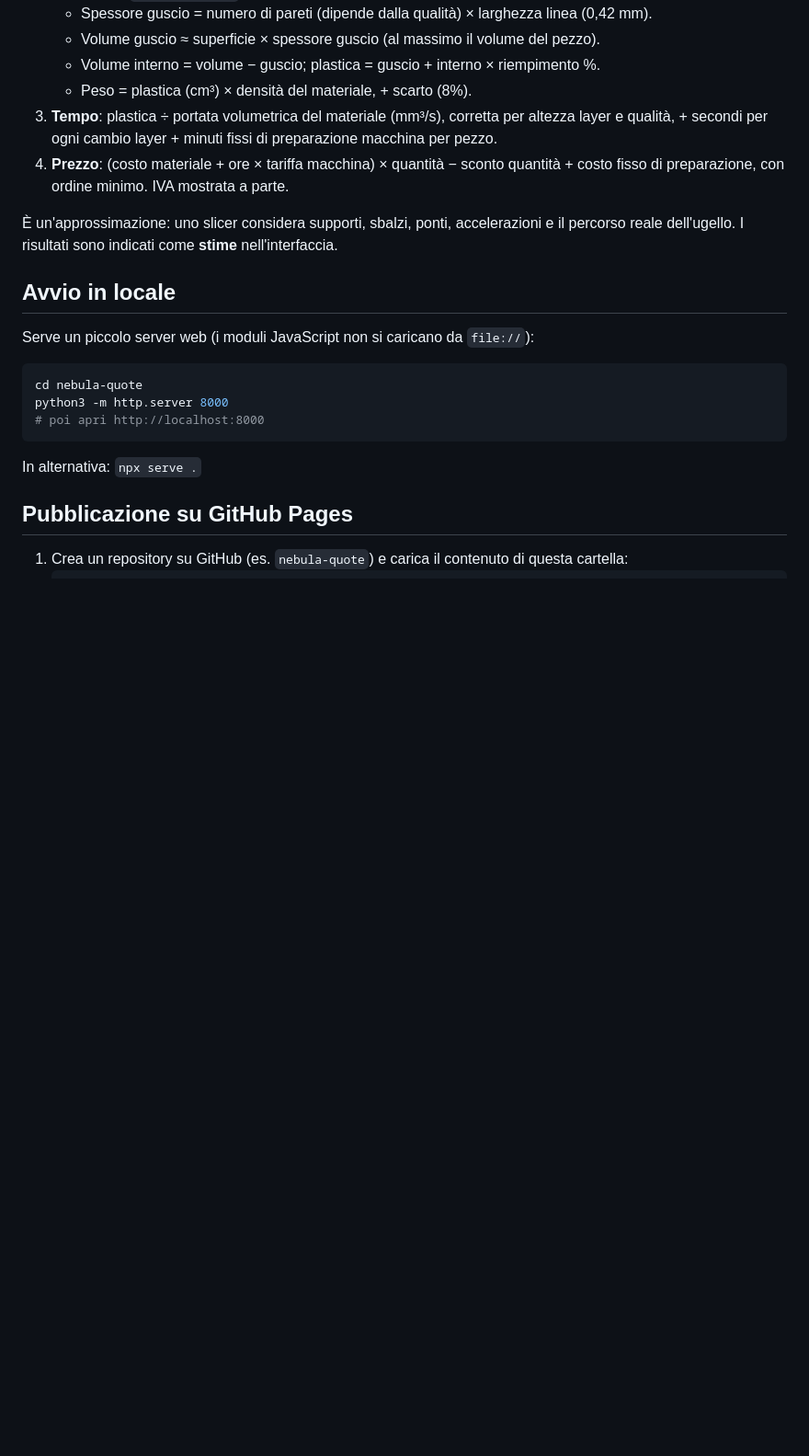
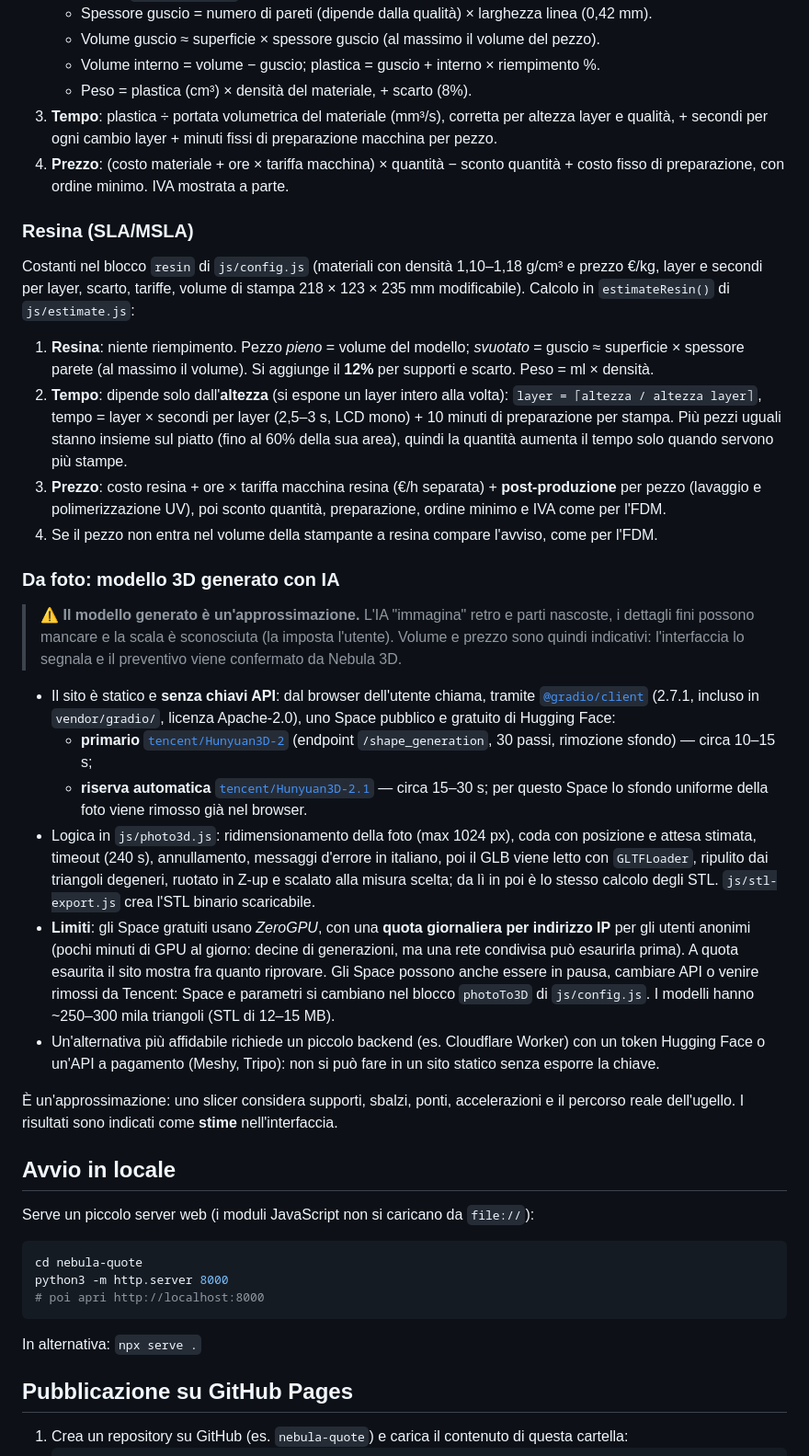
Before and after one commit to Brunoflor/nebula-quote, a Markdown page: README.md, the part around one of its changes. Shown at 92% size. Rendered like a GitHub page; blank space fills up the shorter version.

```diff
--- a/README.md
+++ b/README.md
@@ -29,6 +34,26 @@ Tutte le costanti stanno in **`js/config.js`**, commentate: prezzi al kg, densit
    - Peso = plastica (cm³) × densità del materiale, + scarto (8%).
 3. **Tempo**: plastica ÷ portata volumetrica del materiale (mm³/s), corretta per altezza layer e qualità, + secondi per ogni cambio layer + minuti fissi di preparazione macchina per pezzo.
 4. **Prezzo**: (costo materiale + ore × tariffa macchina) × quantità − sconto quantità + costo fisso di preparazione, con ordine minimo. IVA mostrata a parte.
+
+### Resina (SLA/MSLA)
+
+Costanti nel blocco `resin` di `js/config.js` (materiali con densità 1,10–1,18 g/cm³ e prezzo €/kg, layer e secondi per layer, scarto, tariffe, volume di stampa 218 × 123 × 235 mm modificabile). Calcolo in `estimateResin()` di `js/estimate.js`:
+
+1. **Resina**: niente riempimento. Pezzo *pieno* = volume del modello; *svuotato* = guscio ≈ superficie × spessore parete (al massimo il volume). Si aggiunge il **12%** per supporti e scarto. Peso = ml × densità.
+2. **Tempo**: dipende solo dall'**altezza** (si espone un layer intero alla volta): `layer = ⌈altezza / altezza layer⌉`, tempo = layer × secondi per layer (2,5–3 s, LCD mono) + 10 minuti di preparazione per stampa. Più pezzi uguali stanno insieme sul piatto (fino al 60% della sua area), quindi la quantità aumenta il tempo solo quando servono più stampe.
+3. **Prezzo**: costo resina + ore × tariffa macchina resina (€/h separata) + **post-produzione** per pezzo (lavaggio e polimerizzazione UV), poi sconto quantità, preparazione, ordine minimo e IVA come per l'FDM.
+4. Se il pezzo non entra nel volume della stampante a resina compare l'avviso, come per l'FDM.
+
+### Da foto: modello 3D generato con IA
+
+> ⚠️ **Il modello generato è un'approssimazione.** L'IA "immagina" retro e parti nascoste, i dettagli fini possono mancare e la scala è sconosciuta (la imposta l'utente). Volume e prezzo sono quindi indicativi: l'interfaccia lo segnala e il preventivo viene confermato da Nebula 3D.
+
+- Il sito è statico e **senza chiavi API**: dal browser dell'utente chiama, tramite [`@gradio/client`](https://www.gradio.app/guides/getting-started-with-the-js-client) (2.7.1, incluso in `vendor/gradio/`, licenza Apache-2.0), uno Space pubblico e gratuito di Hugging Face:
+  - **primario** [`tencent/Hunyuan3D-2`](https://huggingface.co/spaces/tencent/Hunyuan3D-2) (endpoint `/shape_generation`, 30 passi, rimozione sfondo) — circa 10–15 s;
+  - **riserva automatica** [`tencent/Hunyuan3D-2.1`](https://huggingface.co/spaces/tencent/Hunyuan3D-2.1) — circa 15–30 s; per questo Space lo sfondo uniforme della foto viene rimosso già nel browser.
+- Logica in `js/photo3d.js`: ridimensionamento della foto (max 1024 px), coda con posizione e attesa stimata, timeout (240 s), annullamento, messaggi d'errore in italiano, poi il GLB viene letto con `GLTFLoader`, ripulito dai triangoli degeneri, ruotato in Z-up e scalato alla misura scelta; da lì in poi è lo stesso calcolo degli STL. `js/stl-export.js` crea l'STL binario scaricabile.
+- **Limiti**: gli Space gratuiti usano *ZeroGPU*, con una **quota giornaliera per indirizzo IP** per gli utenti anonimi (pochi minuti di GPU al giorno: decine di generazioni, ma una rete condivisa può esaurirla prima). A quota esaurita il sito mostra fra quanto riprovare. Gli Space possono anche essere in pausa, cambiare API o venire rimossi da Tencent: Space e parametri si cambiano nel blocco `photoTo3D` di `js/config.js`. I modelli hanno ~250–300 mila triangoli (STL di 12–15 MB).
+- Un'alternativa più affidabile richiede un piccolo backend (es. Cloudflare Worker) con un token Hugging Face o un'API a pagamento (Meshy, Tripo): non si può fare in un sito statico senza esporre la chiave.
 
 È un'approssimazione: uno slicer considera supporti, sbalzi, ponti, accelerazioni e il percorso reale dell'ugello. I risultati sono indicati come **stime** nell'interfaccia.
 
```
Also changed, not shown: other parts of README.md (+23 -9 lines), samples/foto-razzo.jpg (added), screenshot-foto.png (added), screenshot.png, 15 other files.
